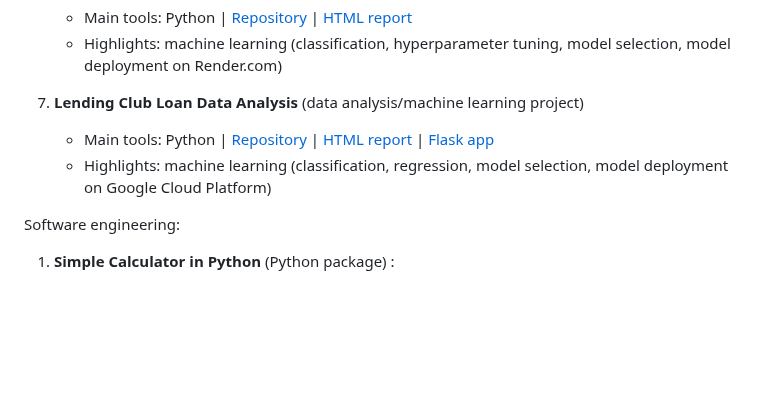
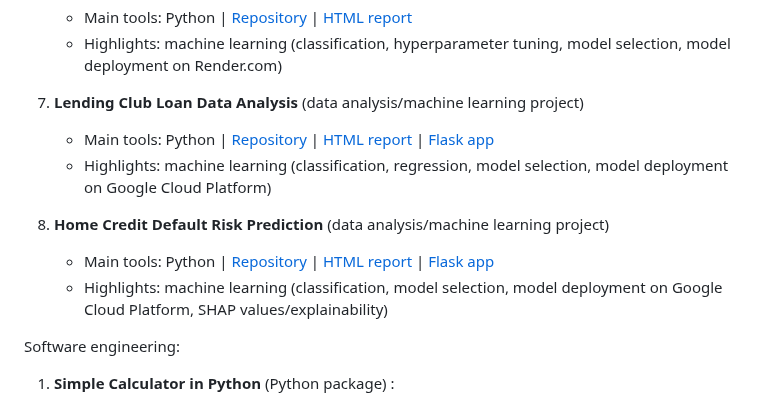
Before and after one commit to GegznaV/ds-projects, a Markdown page: README.md, the part around the change. GitHub-like rendering; blank space fills up the shorter version.

Commit message:
Add project "home credit"

```diff
--- a/README.md
+++ b/README.md
@@ -45,8 +45,16 @@ Data analysis:
 7. **Lending Club Loan Data Analysis** (data analysis/machine learning project)
     - Main tools: Python |
     [Repository](https://github.com/GegznaV/ds-projects/tree/main/lending-club) |
-    [HTML report](https://gegznav.github.io/ds-projects/lending-club) | [Flask app](https://github.com/GegznaV/ds-projects/tree/main/lending-club/app)
+    [HTML report](https://gegznav.github.io/ds-projects/lending-club) |
+    [Flask app](https://github.com/GegznaV/ds-projects/tree/main/lending-club/app)
     - Highlights: machine learning (classification, regression, model selection, model deployment on Google Cloud Platform)
+
+8. **Home Credit Default Risk Prediction** (data analysis/machine learning project)
+    - Main tools: Python |
+    [Repository](https://github.com/GegznaV/ds-projects/tree/main/home-credit) |
+    [HTML report](https://gegznav.github.io/ds-projects/home-credit) |
+    [Flask app](https://github.com/GegznaV/ds-projects/tree/main/home-credit/app)
+    - Highlights: machine learning (classification, model selection, model deployment on Google Cloud Platform, SHAP values/explainability)
 
 
 Software engineering:
```
